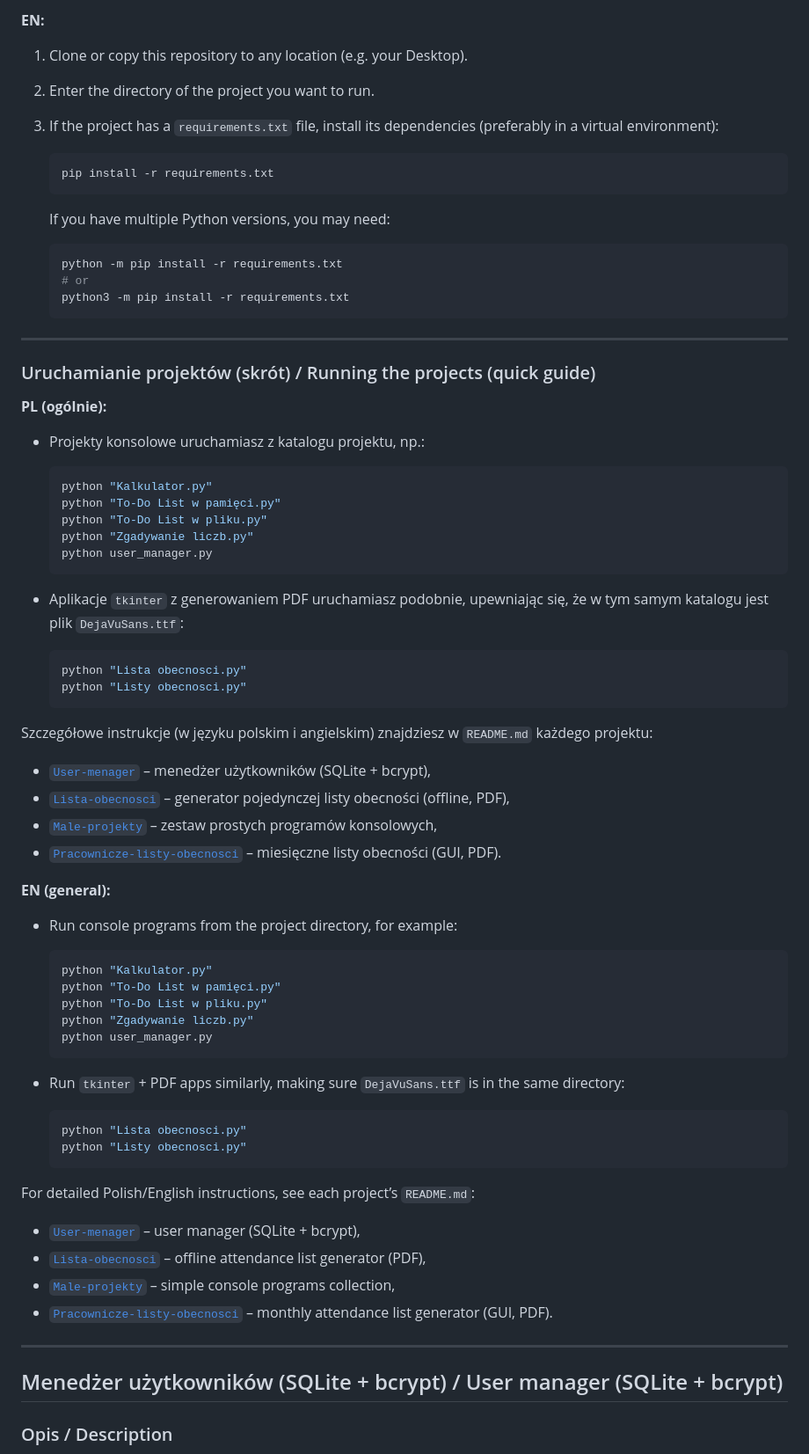
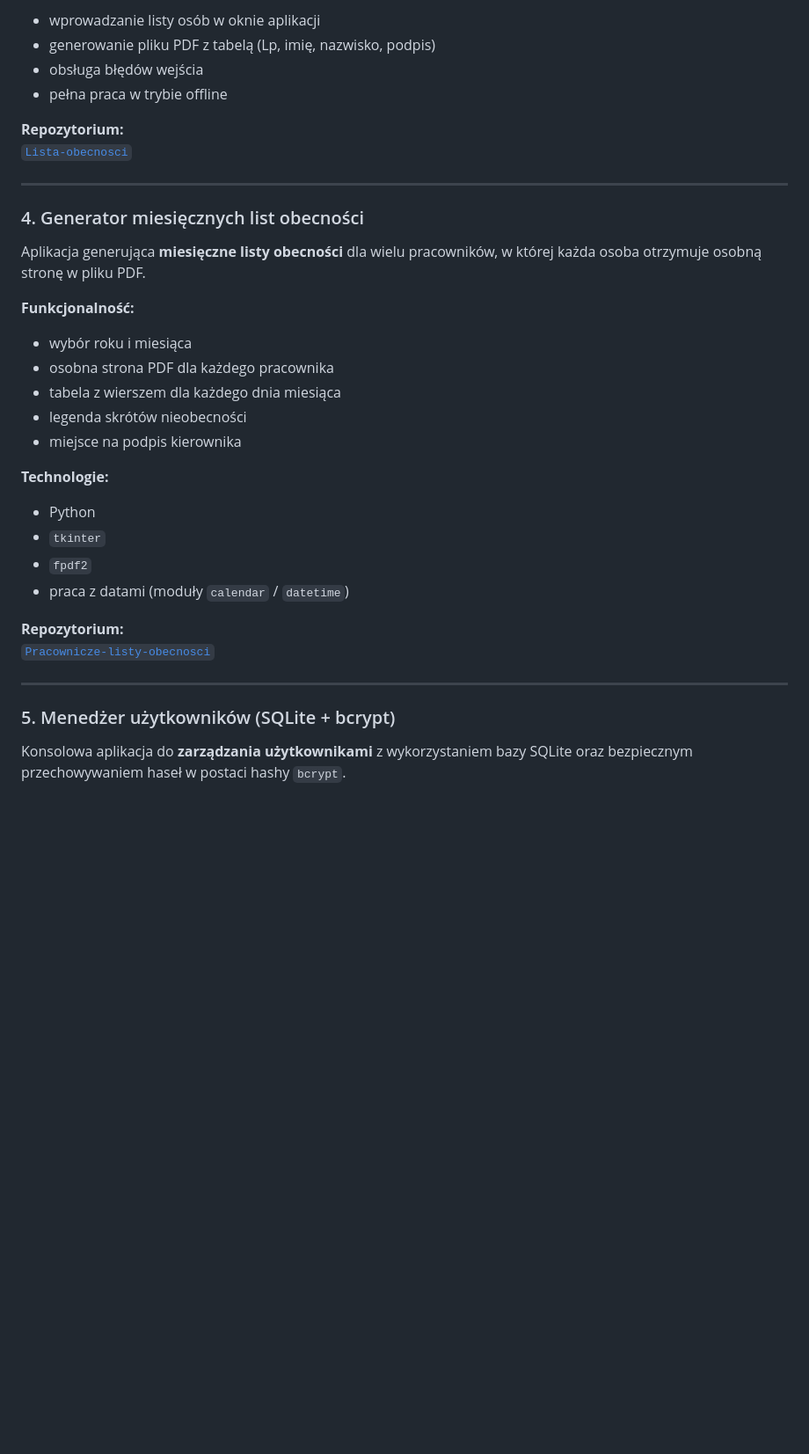
Before and after one commit to MichalTul/Repository, a Markdown page: README.md, the part around one of its changes. Shown at 88% size. Rendered like a GitHub page; blank space fills up the shorter version.

````diff
--- a/README.md
+++ b/README.md
@@ -68,76 +74,39 @@ Each project is self‑contained, with its own `README` and, when needed, a dedi
 
-**EN:**
-1. Clone or copy this repository to any location (e.g. your Desktop).
-2. Enter the directory of the project you want to run.
-3. If the project has a `requirements.txt` file, install its dependencies (preferably in a virtual environment):
+- wprowadzanie listy osób w oknie aplikacji
+- generowanie pliku PDF z tabelą (Lp, imię, nazwisko, podpis)
+- obsługa błędów wejścia
+- pełna praca w trybie offline
 
-   ```bash
-   pip install -r requirements.txt
-   ```
-
-   If you have multiple Python versions, you may need:
-
-   ```bash
-   python -m pip install -r requirements.txt
-   # or
-   python3 -m pip install -r requirements.txt
-   ```
+**Repozytorium:**
+[`Lista-obecnosci`](https://github.com/MichalTul/Lista-obecnosci.git)
 
 ---
 
-### Uruchamianie projektów (skrót) / Running the projects (quick guide)
+### 4. Generator miesięcznych list obecności
 
-**PL (ogólnie):**
-- Projekty konsolowe uruchamiasz z katalogu projektu, np.:
+Aplikacja generująca **miesięczne listy obecności** dla wielu pracowników, w której każda osoba otrzymuje osobną stronę w pliku PDF.
 
-  ```bash
-  python "Kalkulator.py"
-  python "To-Do List w pamięci.py"
-  python "To-Do List w pliku.py"
-  python "Zgadywanie liczb.py"
-  python user_manager.py
-  ```
+**Funkcjonalność:**
 
-- Aplikacje `tkinter` z generowaniem PDF uruchamiasz podobnie, upewniając się, że w tym samym katalogu jest plik `DejaVuSans.ttf`:
+- wybór roku i miesiąca
+- osobna strona PDF dla każdego pracownika
+- tabela z wierszem dla każdego dnia miesiąca
+- legenda skrótów nieobecności
+- miejsce na podpis kierownika
 
-  ```bash
-  python "Lista obecnosci.py"
-  python "Listy obecnosci.py"
-  ```
+**Technologie:**
 
-Szczegółowe instrukcje (w języku polskim i angielskim) znajdziesz w `README.md` każdego projektu:
-- [`User-menager`](https://github.com/MichalTul/User-menager) – menedżer użytkowników (SQLite + bcrypt),
-- [`Lista-obecnosci`](https://github.com/MichalTul/Lista-obecnosci) – generator pojedynczej listy obecności (offline, PDF),
-- [`Male-projekty`](https://github.com/MichalTul/Male-projekty) – zestaw prostych programów konsolowych,
-- [`Pracownicze-listy-obecnosci`](https://github.com/MichalTul/Pracownicze-listy-obecnosci) – miesięczne listy obecności (GUI, PDF).
+- Python
+- `tkinter`
+- `fpdf2`
+- praca z datami (moduły `calendar` / `datetime`)
 
-**EN (general):**
-- Run console programs from the project directory, for example:
-
-  ```bash
-  python "Kalkulator.py"
-  python "To-Do List w pamięci.py"
-  python "To-Do List w pliku.py"
-  python "Zgadywanie liczb.py"
-  python user_manager.py
-  ```
-
-- Run `tkinter` + PDF apps similarly, making sure `DejaVuSans.ttf` is in the same directory:
-
-  ```bash
-  python "Lista obecnosci.py"
-  python "Listy obecnosci.py"
-  ```
-
-For detailed Polish/English instructions, see each project’s `README.md`:
-- [`User-menager`](https://github.com/MichalTul/User-menager) – user manager (SQLite + bcrypt),
-- [`Lista-obecnosci`](https://github.com/MichalTul/Lista-obecnosci) – offline attendance list generator (PDF),
-- [`Male-projekty`](https://github.com/MichalTul/Male-projekty) – simple console programs collection,
-- [`Pracownicze-listy-obecnosci`](https://github.com/MichalTul/Pracownicze-listy-obecnosci) – monthly attendance list generator (GUI, PDF).
+**Repozytorium:**
+[`Pracownicze-listy-obecnosci`](https://github.com/MichalTul/Pracownicze-listy-obecnosci.git)
 
 ---
 
-## Menedżer użytkowników (SQLite + bcrypt) / User manager (SQLite + bcrypt)
+### 5. Menedżer użytkowników (SQLite + bcrypt)
 
-### Opis / Description
+Konsolowa aplikacja do **zarządzania użytkownikami** z wykorzystaniem bazy SQLite oraz bezpiecznym przechowywaniem haseł w postaci hashy `bcrypt`.
 
````
Also changed, not shown: other parts of README.md (+118 -157 lines).
